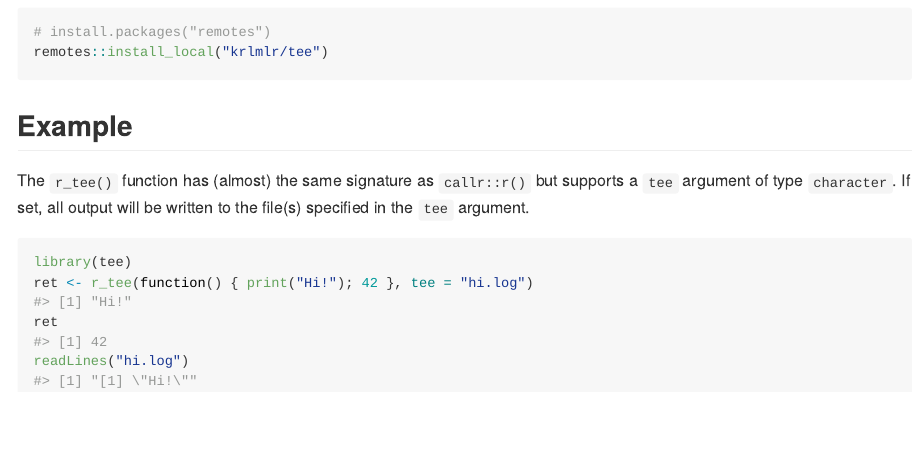
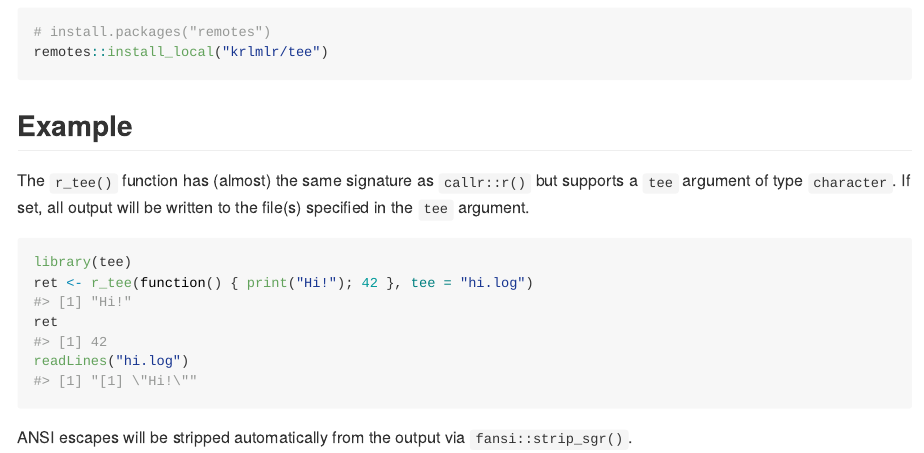
Before and after one commit to krlmlr/tee, an R Markdown document (README.Rmd): the page in a window 1100 px wide, from 320 px down. The pictures show the output file README.md that the author committed with the source, drawn offline in the style of GitHub.

Commit message:
detail behavior

````diff
--- a/README.Rmd
+++ b/README.Rmd
@@ -42,3 +42,5 @@ readLines("hi.log")
 ```{r cleanup, include = FALSE}
 unlink("hi.log")
 ```
+
+ANSI escapes will be stripped automatically from the output via `fansi::strip_sgr()`.
````
Also changed, not shown: R/api-r-tee.R (+1 -1 lines), R/r-tee.R (+6 -0 lines), README.md, 1 other file.
